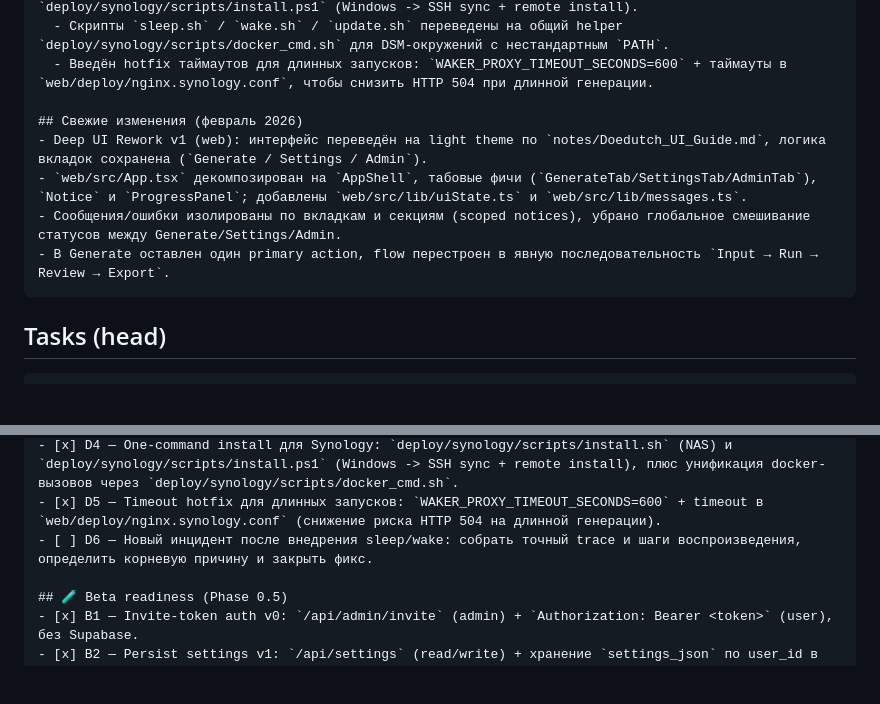
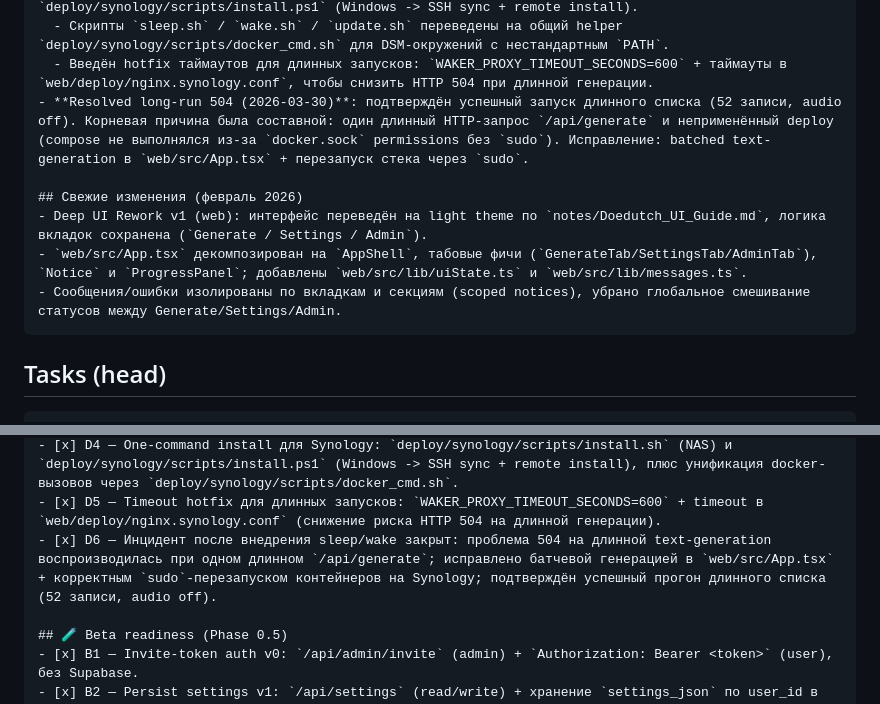
Before and after one commit to Ploxoy/anki-csv-builder, a Markdown page: notes/now.md, 2 parts joined by grey strips. Drawn GitHub-style; blank space fills up the shorter version.

````diff
--- a/notes/now.md
+++ b/notes/now.md
@@ -59,12 +59,12 @@ b1f594c deploy docs
   - Добавлены one-command install сценарии: `deploy/synology/scripts/install.sh` (NAS) и `deploy/synology/scripts/install.ps1` (Windows -> SSH sync + remote install).
   - Скрипты `sleep.sh` / `wake.sh` / `update.sh` переведены на общий helper `deploy/synology/scripts/docker_cmd.sh` для DSM-окружений с нестандартным `PATH`.
   - Введён hotfix таймаутов для длинных запусков: `WAKER_PROXY_TIMEOUT_SECONDS=600` + таймауты в `web/deploy/nginx.synology.conf`, чтобы снизить HTTP 504 при длинной генерации.
+- **Resolved long-run 504 (2026-03-30)**: подтверждён успешный запуск длинного списка (52 записи, audio off). Корневая причина была составной: один длинный HTTP-запрос `/api/generate` и неприменённый deploy (compose не выполнялся из-за `docker.sock` permissions без `sudo`). Исправление: batched text-generation в `web/src/App.tsx` + перезапуск стека через `sudo`.
 
 ## Свежие изменения (февраль 2026)
 - Deep UI Rework v1 (web): интерфейс переведён на light theme по `notes/Doedutch_UI_Guide.md`, логика вкладок сохранена (`Generate / Settings / Admin`).
 - `web/src/App.tsx` декомпозирован на `AppShell`, табовые фичи (`GenerateTab/SettingsTab/AdminTab`), `Notice` и `ProgressPanel`; добавлены `web/src/lib/uiState.ts` и `web/src/lib/messages.ts`.
 - Сообщения/ошибки изолированы по вкладкам и секциям (scoped notices), убрано глобальное смешивание статусов между Generate/Settings/Admin.
-- В Generate оставлен один primary action, flow перестроен в явную последовательность `Input → Run → Review → Export`.
 ```
 
 ## Tasks (head)
@@ -99,7 +99,7 @@ b1f594c deploy docs
 - [x] D3 — Power-save layer на Synology: добавлены `waker` + `socket-proxy` (auto sleep/wake, front-door на WEB_PORT), новые env-параметры `WAKER_IDLE_*` и статус `/_waker/status`.
 - [x] D4 — One-command install для Synology: `deploy/synology/scripts/install.sh` (NAS) и `deploy/synology/scripts/install.ps1` (Windows -> SSH sync + remote install), плюс унификация docker-вызовов через `deploy/synology/scripts/docker_cmd.sh`.
 - [x] D5 — Timeout hotfix для длинных запусков: `WAKER_PROXY_TIMEOUT_SECONDS=600` + timeout в `web/deploy/nginx.synology.conf` (снижение риска HTTP 504 на длинной генерации).
-- [ ] D6 — Новый инцидент после внедрения sleep/wake: собрать точный trace и шаги воспроизведения, определить корневую причину и закрыть фикс.
+- [x] D6 — Инцидент после внедрения sleep/wake закрыт: проблема 504 на длинной text-generation воспроизводилась при одном длинном `/api/generate`; исправлено батчевой генерацией в `web/src/App.tsx` + корректным `sudo`-перезапуском контейнеров на Synology; подтверждён успешный прогон длинного списка (52 записи, audio off).
 
 ## 🧪 Beta readiness (Phase 0.5)
 - [x] B1 — Invite-token auth v0: `/api/admin/invite` (admin) + `Authorization: Bearer <token>` (user), без Supabase.
````
Also changed, not shown: other parts of notes/now.md (+8 -8 lines), notes/status.md (+3 -2 lines), notes/tasks.md (+1 -1 lines).
